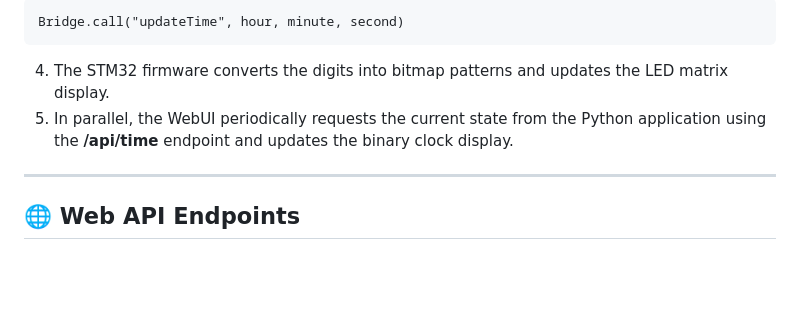
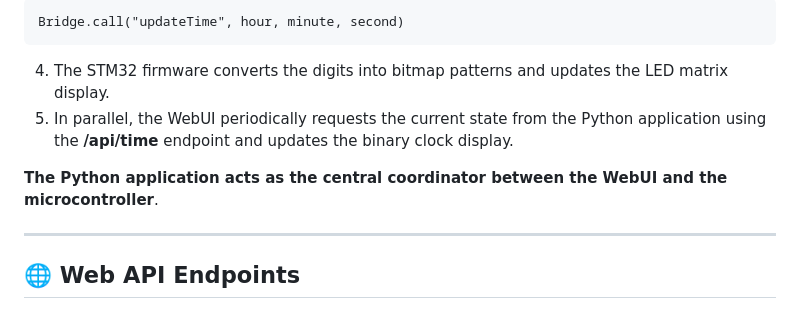
Before and after one commit to philippe86220/uno-q-webui-binary-clock-matrix, a Markdown page: README.md, the part around the change. GitHub-like rendering; blank space fills up the shorter version.

```diff
--- a/README.md
+++ b/README.md
@@ -257,6 +257,8 @@ Bridge.call("updateTime", hour, minute, second)
 5. In parallel, the WebUI periodically requests the current state from the Python application using the
    **/api/time** endpoint and updates the binary clock display.
 
+**The Python application acts as the central coordinator between the WebUI and the microcontroller**.
+
 ---
 
 ## 🌐 Web API Endpoints
```
